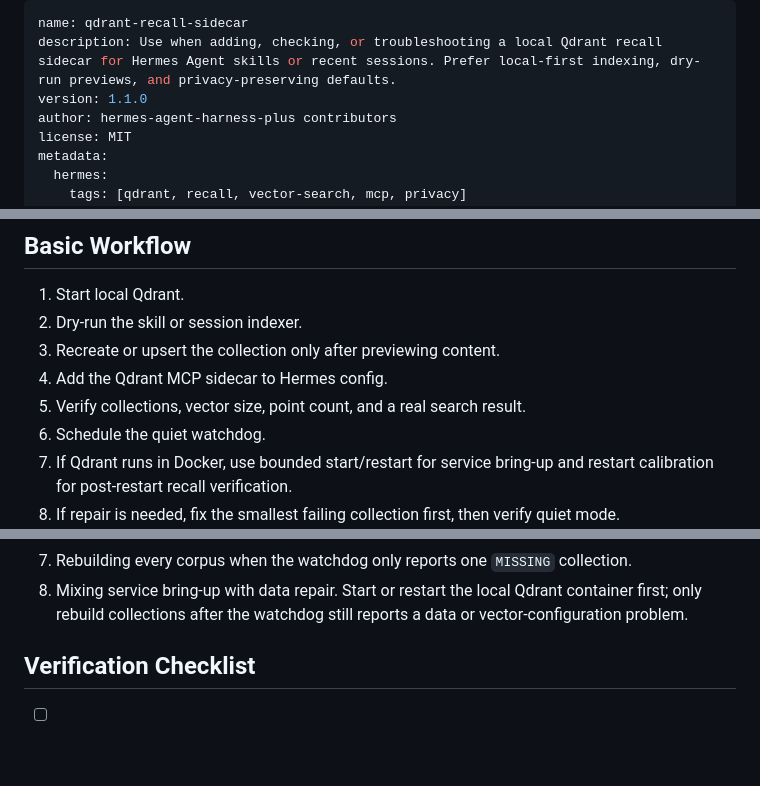
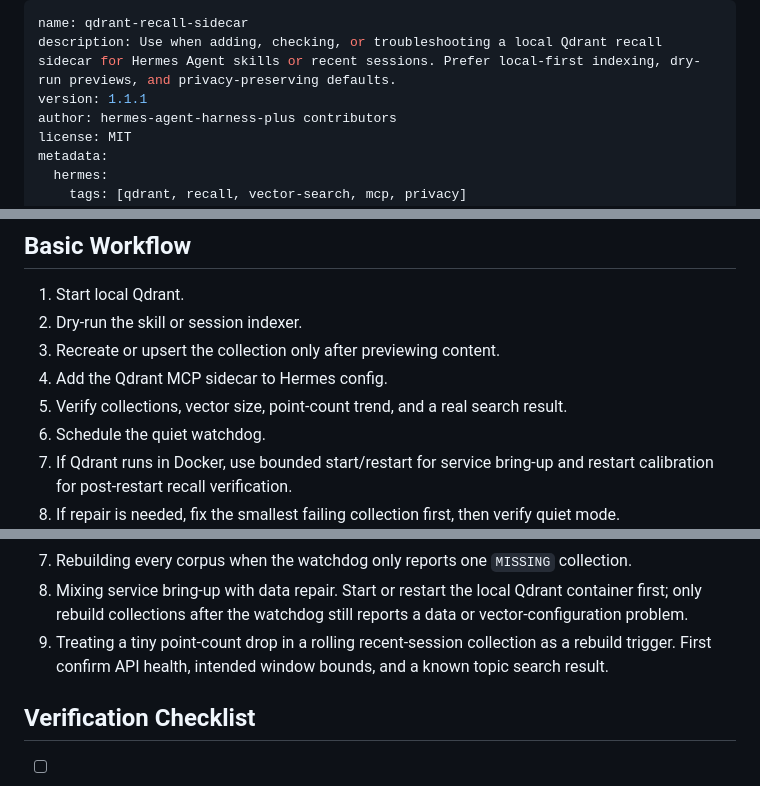
Before and after one commit to phenomenoner/hermes-agent-harness-plus, a Markdown page: skills/qdrant-recall-sidecar/SKILL.md, 3 parts joined by grey strips. Rendered like a GitHub page; blank space fills up the shorter version.

```diff
--- a/skills/qdrant-recall-sidecar/SKILL.md
+++ b/skills/qdrant-recall-sidecar/SKILL.md
@@ -1,7 +1,7 @@
 ---
 name: qdrant-recall-sidecar
 description: Use when adding, checking, or troubleshooting a local Qdrant recall sidecar for Hermes Agent skills or recent sessions. Prefer local-first indexing, dry-run previews, and privacy-preserving defaults.
-version: 1.1.0
+version: 1.1.1
 author: hermes-agent-harness-plus contributors
 license: MIT
 metadata:
@@ -36,7 +36,7 @@ prompts unless you have reviewed and approved that data class.
 2. Dry-run the skill or session indexer.
 3. Recreate or upsert the collection only after previewing content.
 4. Add the Qdrant MCP sidecar to Hermes config.
-5. Verify collections, vector size, point count, and a real search result.
+5. Verify collections, vector size, point-count trend, and a real search result.
 6. Schedule the quiet watchdog.
 7. If Qdrant runs in Docker, use bounded start/restart for service bring-up and
    restart calibration for post-restart recall verification.
@@ -58,6 +58,9 @@ prompts unless you have reviewed and approved that data class.
 8. Mixing service bring-up with data repair. Start or restart the local Qdrant
    container first; only rebuild collections after the watchdog still reports a
    data or vector-configuration problem.
+9. Treating a tiny point-count drop in a rolling recent-session collection as a
+   rebuild trigger. First confirm API health, intended window bounds, and a known
+   topic search result.
 
 ## Verification Checklist
 
```
Also changed, not shown: other parts of skills/qdrant-recall-sidecar/SKILL.md (+2 -0 lines), docs/technical/qdrant-recall.md (+19 -0 lines).
